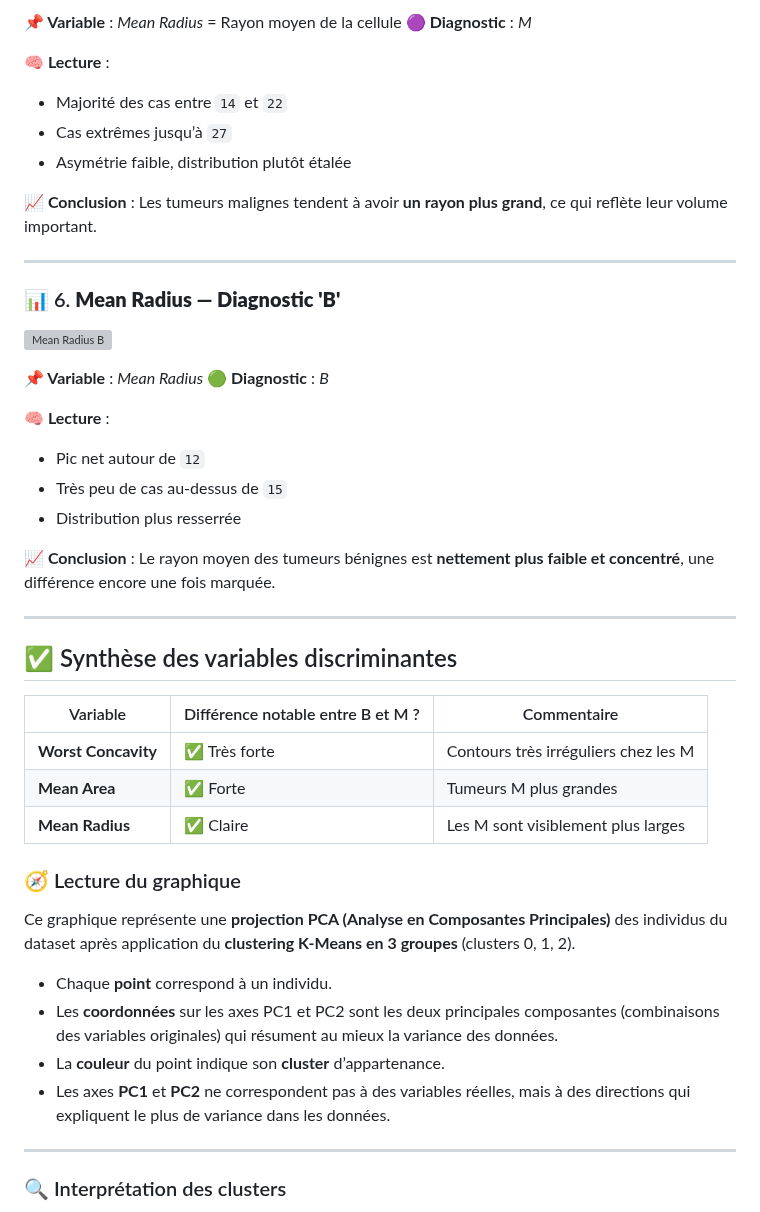
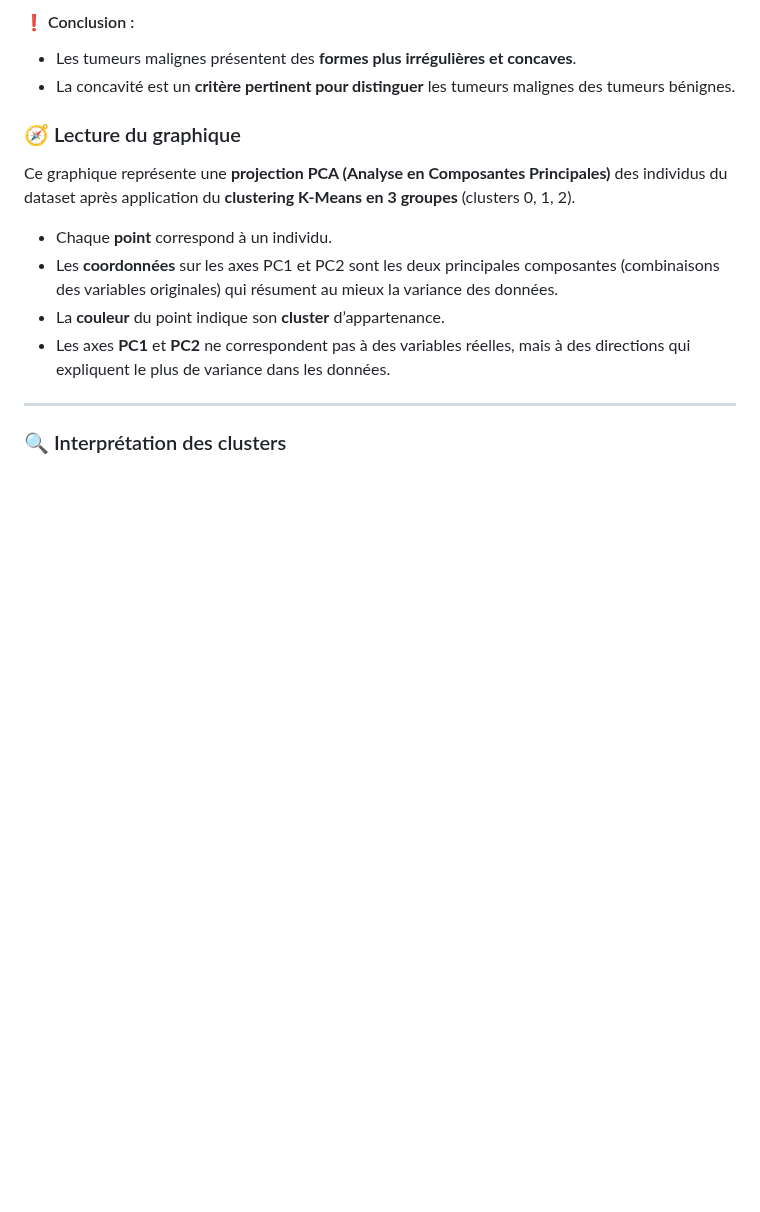
Before and after one commit to Siwa12100/Archius, a Markdown page: src/temp/eco.md, the part around one of its changes. Drawn GitHub-style; blank space fills up the shorter version; grey boxes are pictures that could not be loaded.

```diff
--- a/src/temp/eco.md
+++ b/src/temp/eco.md
@@ -81,44 +72,9 @@ Les tumeurs bénignes ont **une aire moyenne plus petite et plus homogène**, ce
 
-**📌 Variable** : *Mean Radius* = Rayon moyen de la cellule
-**🟣 Diagnostic** : *M*
-
-**🧠 Lecture** :
-
-* Majorité des cas entre `14` et `22`
-* Cas extrêmes jusqu’à `27`
-* Asymétrie faible, distribution plutôt étalée
-
-**📈 Conclusion** :
-Les tumeurs malignes tendent à avoir **un rayon plus grand**, ce qui reflète leur volume important.
-
----
-
-### 📊 6. **Mean Radius — Diagnostic 'B'**
-
-![Mean Radius B](sandbox:/mnt/data/6.png)
-
-**📌 Variable** : *Mean Radius*
-**🟢 Diagnostic** : *B*
-
-**🧠 Lecture** :
-
-* Pic net autour de `12`
-* Très peu de cas au-dessus de `15`
-* Distribution plus resserrée
+#### ❗ Conclusion :
+- Les tumeurs malignes présentent des **formes plus irrégulières et concaves**.
+- La concavité est un **critère pertinent pour distinguer** les tumeurs malignes des tumeurs bénignes.
 
 
-**📈 Conclusion** :
-Le rayon moyen des tumeurs bénignes est **nettement plus faible et concentré**, une différence encore une fois marquée.
-
----
-
-## ✅ Synthèse des variables discriminantes
-
-| Variable            | Différence notable entre B et M ? | Commentaire                          |
-| ------------------- | --------------------------------- | ------------------------------------ |
-| **Worst Concavity** | ✅ Très forte                      | Contours très irréguliers chez les M |
-| **Mean Area**       | ✅ Forte                           | Tumeurs M plus grandes               |
-| **Mean Radius**     | ✅ Claire                          | Les M sont visiblement plus larges   |
 
 
 ### 🧭 Lecture du graphique
```
Also changed, not shown: other parts of src/temp/eco.md (+45 -54 lines).
